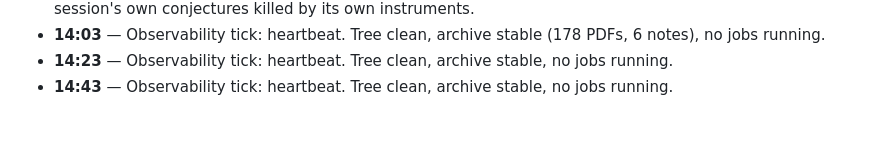
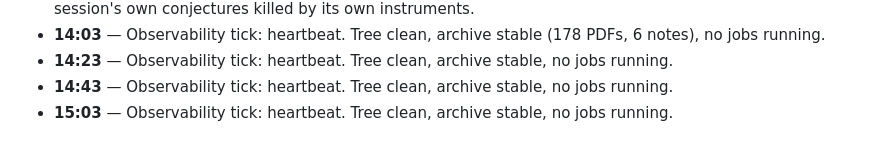
Before and after one commit to Kuberwastaken/riemann, a Markdown page: logs/LOG.md, the part around the change. Rendered like a GitHub page.

Commit message:
docs(log): heartbeat 15:03 UTC — no changes

```diff
--- a/logs/LOG.md
+++ b/logs/LOG.md
@@ -95,3 +95,4 @@ record, this file is the narrative).
 - **14:03** — Observability tick: heartbeat. Tree clean, archive stable (178 PDFs, 6 notes), no jobs running.
 - **14:23** — Observability tick: heartbeat. Tree clean, archive stable, no jobs running.
 - **14:43** — Observability tick: heartbeat. Tree clean, archive stable, no jobs running.
+- **15:03** — Observability tick: heartbeat. Tree clean, archive stable, no jobs running.
```
